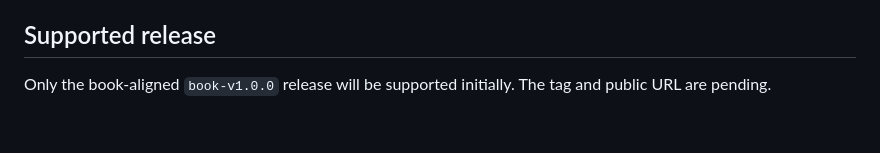
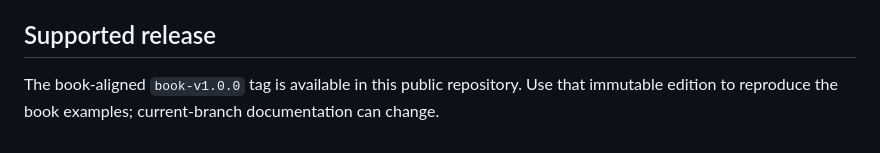
Before and after one commit to chasesaurabh/build-ai-with-ai-home-lab, a Markdown page: SECURITY.md, the part around the change. Drawn GitHub-style.

```diff
--- a/SECURITY.md
+++ b/SECURITY.md
@@ -14,4 +14,4 @@ For ordinary correctness problems that do not expose sensitive information, open
 
 ## Supported release
 
-Only the book-aligned `book-v1.0.0` release will be supported initially. The tag and public URL are pending.
+The book-aligned `book-v1.0.0` tag is available in this public repository. Use that immutable edition to reproduce the book examples; current-branch documentation can change.
```
Also changed, not shown: README.md (+10 -0 lines), project-1-intake-service/README.md (+1 -1 lines), docs/images/m3-preview.jpg (added).
